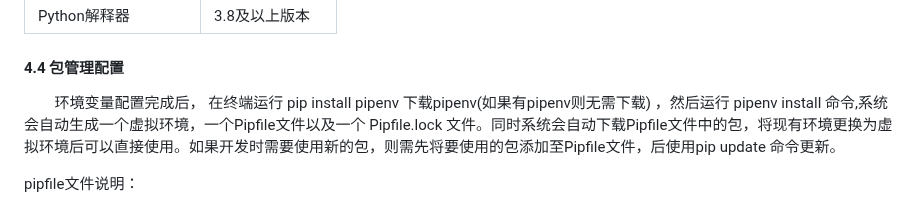
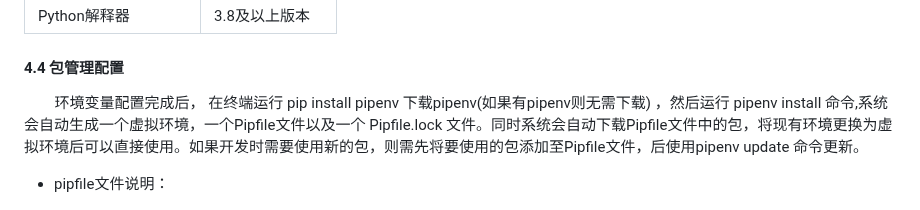
Before and after one commit to hello-nohair-world/imagearplay, a Markdown page: ReadMe.md, the part around the change. Rendered like a GitHub page.

```diff
--- a/ReadMe.md
+++ b/ReadMe.md
@@ -28,9 +28,9 @@ Python 3.8+，提供高效的编程环境和丰富的第三方库支持。
 | Python解释器     | 3.8及以上版本  |
 
 #### 4.4 包管理配置
-&emsp;&emsp;环境变量配置完成后， 在终端运行 pip install pipenv 下载pipenv(如果有pipenv则无需下载) ，然后运行 pipenv install 命令,系统会自动生成一个虚拟环境，一个Pipfile文件以及一个 Pipfile.lock 文件。同时系统会自动下载Pipfile文件中的包，将现有环境更换为虚拟环境后可以直接使用。如果开发时需要使用新的包，则需先将要使用的包添加至Pipfile文件，后使用pip update 命令更新。
+&emsp;&emsp;环境变量配置完成后， 在终端运行 pip install pipenv 下载pipenv(如果有pipenv则无需下载) ，然后运行 pipenv install 命令,系统会自动生成一个虚拟环境，一个Pipfile文件以及一个 Pipfile.lock 文件。同时系统会自动下载Pipfile文件中的包，将现有环境更换为虚拟环境后可以直接使用。如果开发时需要使用新的包，则需先将要使用的包添加至Pipfile文件，后使用pipenv update 命令更新。
 
-pipfile文件说明：
+- pipfile文件说明：
 
 ![image-20250626095835503](./ReadMe_img/2.png)
 
```
